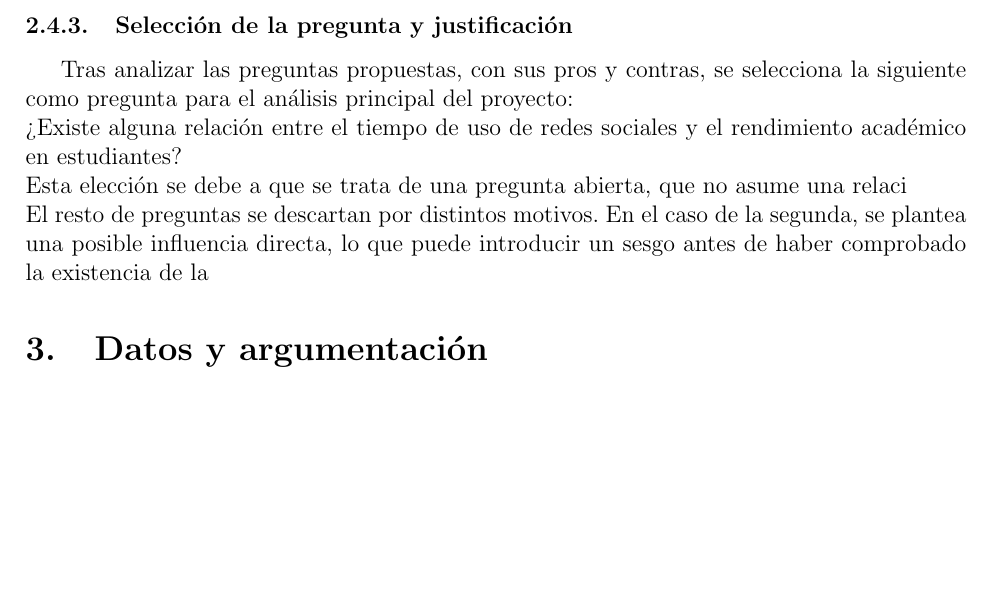
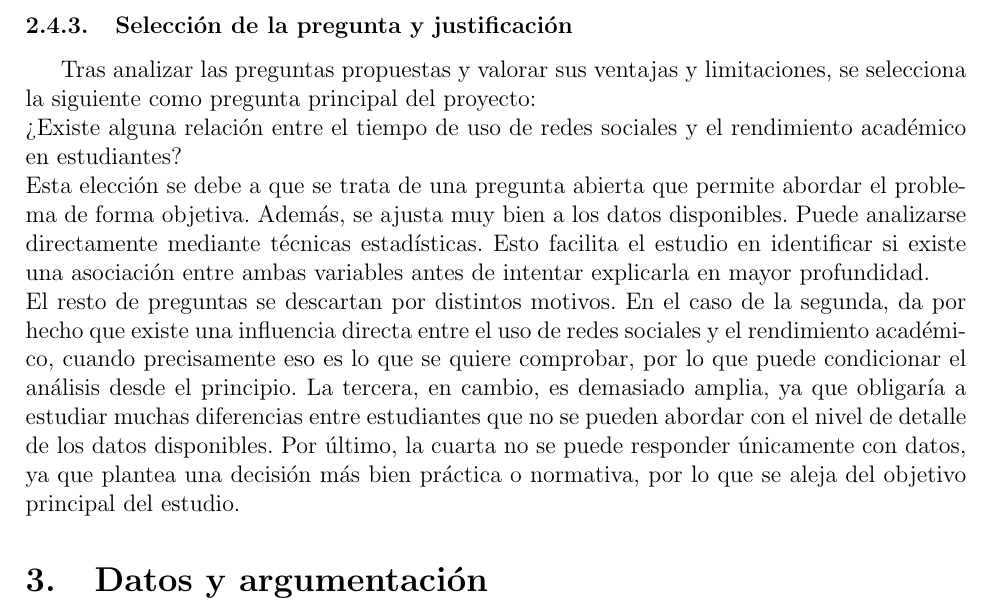
Before and after one commit to CA303-I-2026/Grupo-6, a LaTeX document (bitacoras/bitacora_1/bitacora_1.tex): part of page 7 of 9 before the commit and part of page 7 of 10 after it, cut so that both start at the same text, the shorter picture padded with empty space. Compiled offline with pdfLaTeX.

Commit message:
Update bitacora_1.tex

```diff
--- a/bitacoras/bitacora_1/bitacora_1.tex
+++ b/bitacoras/bitacora_1/bitacora_1.tex
@@ -151,13 +151,13 @@ Para terminarl, se plantea una última pregunta que cambia la perspectiva del an
 \end{description}
 
 \subsubsection{Selección de la pregunta y justificación}
-Tras analizar las preguntas propuestas, con sus pros y contras, se selecciona la siguiente como pregunta para el análisis principal del proyecto:
+Tras analizar las preguntas propuestas y valorar sus ventajas y limitaciones, se selecciona la siguiente como pregunta principal del proyecto:
 \\
 ¿Existe alguna relación entre el tiempo de uso de redes sociales y el rendimiento                   académico en estudiantes?
 \\
-Esta elección se debe a que se trata de una pregunta abierta, que no asume una relaci
+Esta elección se debe a que se trata de una pregunta abierta que permite abordar el problema de forma objetiva. Además, se ajusta muy bien a los datos disponibles. Puede analizarse directamente mediante técnicas estadísticas. Esto facilita el estudio en identificar si existe una asociación entre ambas variables antes de intentar explicarla en mayor profundidad.
 \\
-El resto de preguntas se descartan por distintos motivos. En el caso de la segunda, se plantea una posible influencia directa, lo que puede introducir un sesgo antes de haber comprobado la existencia de la
+El resto de preguntas se descartan por distintos motivos. En el caso de la segunda, da por hecho que existe una influencia directa entre el uso de redes sociales y el rendimiento académico, cuando precisamente eso es lo que se quiere comprobar, por lo que puede condicionar el análisis desde el principio. La tercera, en cambio, es demasiado amplia, ya que obligaría a estudiar muchas diferencias entre estudiantes que no se pueden abordar con el nivel de detalle de los datos disponibles. Por último, la cuarta no se puede responder únicamente con datos, ya que plantea una decisión más bien práctica o normativa, por lo que se aleja del objetivo principal del estudio.
 
 \section{Datos y argumentación}
 \subsection{Fuente de información}
```
